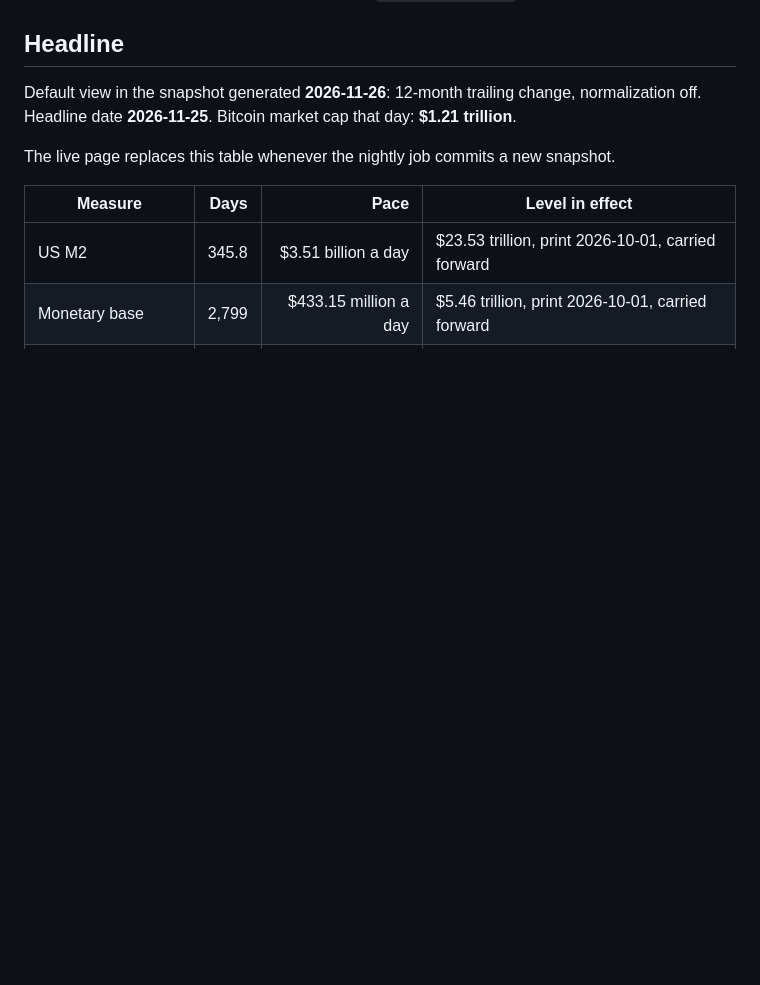
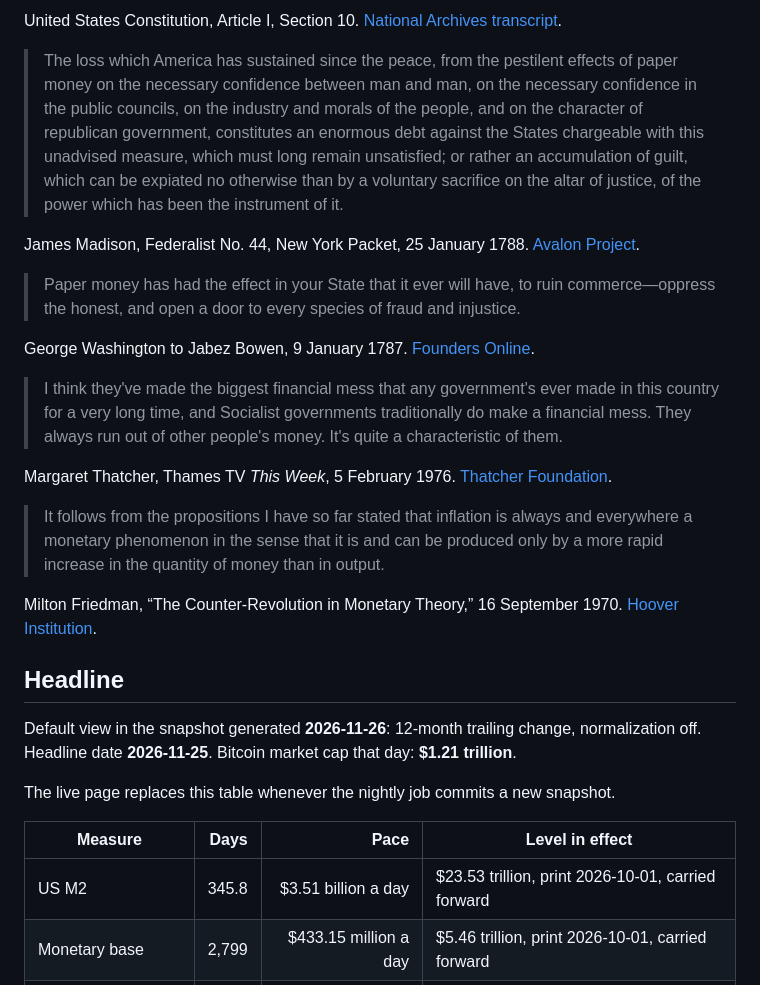
Before and after one commit to humdings/poor-man, a Markdown page: README.md, the part around one of its changes. Rendered like a GitHub page; blank space fills up the shorter version.

```diff
--- a/README.md
+++ b/README.md
@@ -18,3 +39,20 @@ d(t) = C(t) / g(t)     when g(t) > 0
+United States Constitution, Article I, Section 10. [National Archives transcript](https://www.archives.gov/founding-docs/constitution-transcript).
+
+> The loss which America has sustained since the peace, from the pestilent effects of paper money on the necessary confidence between man and man, on the necessary confidence in the public councils, on the industry and morals of the people, and on the character of republican government, constitutes an enormous debt against the States chargeable with this unadvised measure, which must long remain unsatisfied; or rather an accumulation of guilt, which can be expiated no otherwise than by a voluntary sacrifice on the altar of justice, of the power which has been the instrument of it.
+
+James Madison, Federalist No. 44, New York Packet, 25 January 1788. [Avalon Project](https://avalon.law.yale.edu/18th_century/fed44.asp).
+
+> Paper money has had the effect in your State that it ever will have, to ruin commerce—oppress the honest, and open a door to every species of fraud and injustice.
+
+George Washington to Jabez Bowen, 9 January 1787. [Founders Online](https://founders.archives.gov/documents/Washington/04-04-02-0428).
+
+> I think they've made the biggest financial mess that any government's ever made in this country for a very long time, and Socialist governments traditionally do make a financial mess. They always run out of other people's money. It's quite a characteristic of them.
+
+Margaret Thatcher, Thames TV *This Week*, 5 February 1976. [Thatcher Foundation](https://www.margaretthatcher.org/document/102953).
+
+> It follows from the propositions I have so far stated that inflation is always and everywhere a monetary phenomenon in the sense that it is and can be produced only by a more rapid increase in the quantity of money than in output.
+
+Milton Friedman, “The Counter-Revolution in Monetary Theory,” 16 September 1970. [Hoover Institution](https://miltonfriedman.hoover.org/internal/media/dispatcher/214480/full).
 
 ## Headline
 
```
Also changed, not shown: other parts of README.md (+22 -1 lines), docs/preview.png, 3 other files.
